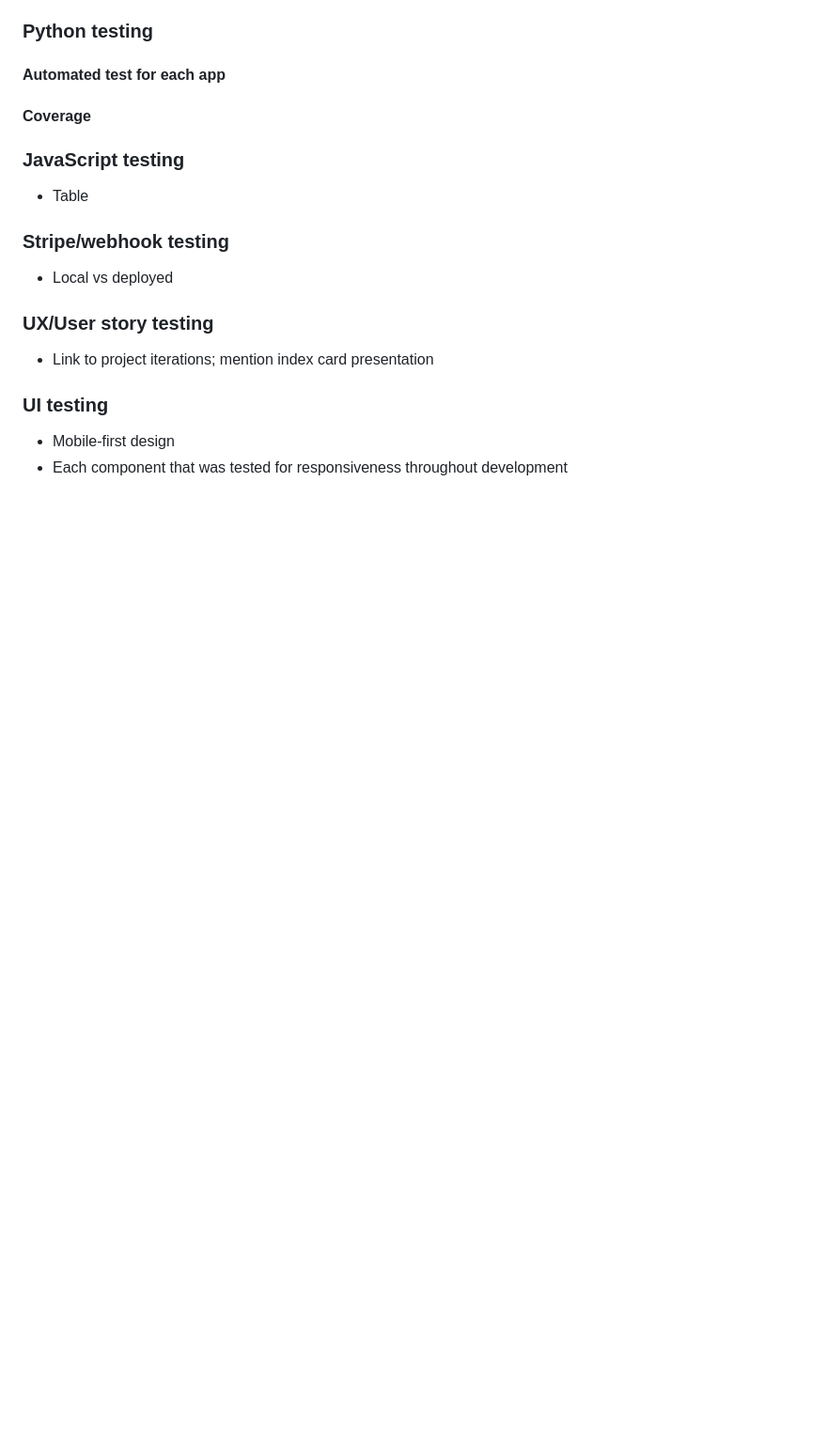
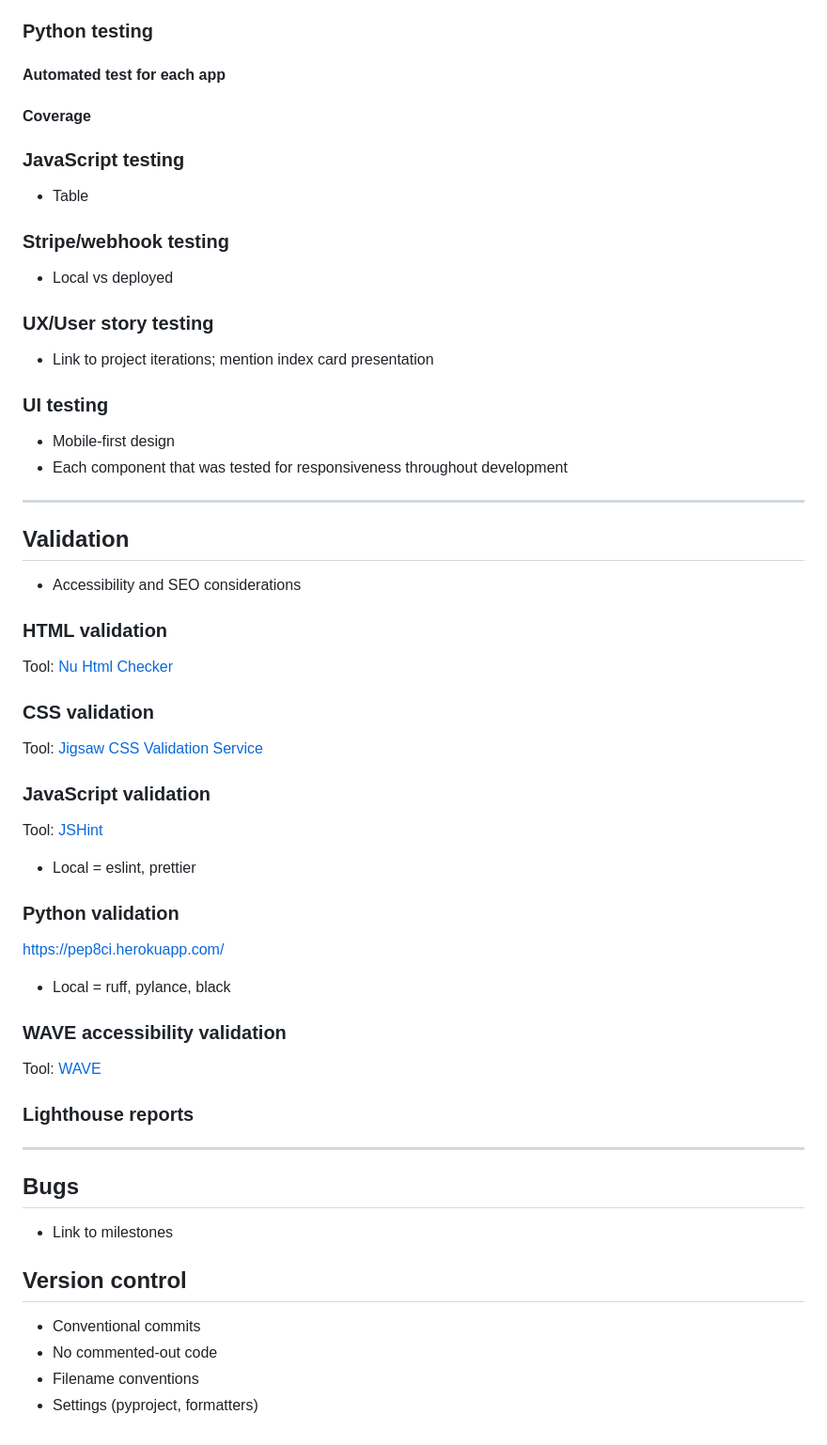
Before and after one commit to jts272/pp5-retro-replay, a Markdown page: README.md, the part around the change. Shown at 94% size. Rendered like a GitHub page; blank space fills up the shorter version.

Commit message:
docs: draft validation, bugs and version control

```diff
--- a/README.md
+++ b/README.md
@@ -222,3 +222,48 @@ the development process
 
 - Mobile-first design
 - Each component that was tested for responsiveness throughout development
+
+---
+
+## Validation
+
+- Accessibility and SEO considerations
+
+### HTML validation
+
+Tool: [Nu Html Checker](https://validator.w3.org/nu/)
+
+### CSS validation
+
+Tool: [Jigsaw CSS Validation Service](https://jigsaw.w3.org/css-validator/)
+
+### JavaScript validation
+
+Tool: [JSHint](https://jshint.com/)
+
+- Local = eslint, prettier
+
+### Python validation
+
+https://pep8ci.herokuapp.com/
+
+- Local = ruff, pylance, black
+
+### WAVE accessibility validation
+
+Tool: [WAVE](https://wave.webaim.org/)
+
+### Lighthouse reports
+
+---
+
+## Bugs
+
+- Link to milestones
+
+## Version control
+
+- Conventional commits
+- No commented-out code
+- Filename conventions
+- Settings (pyproject, formatters)
```
